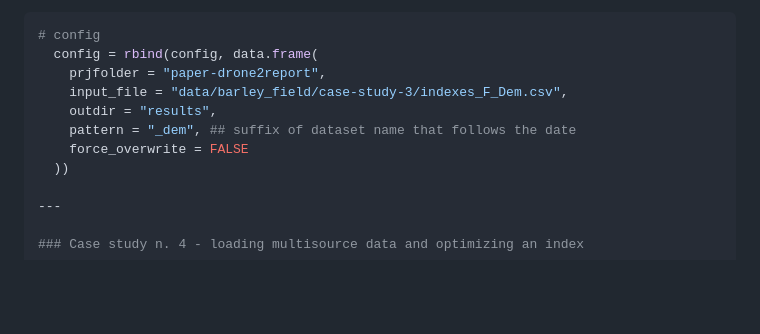
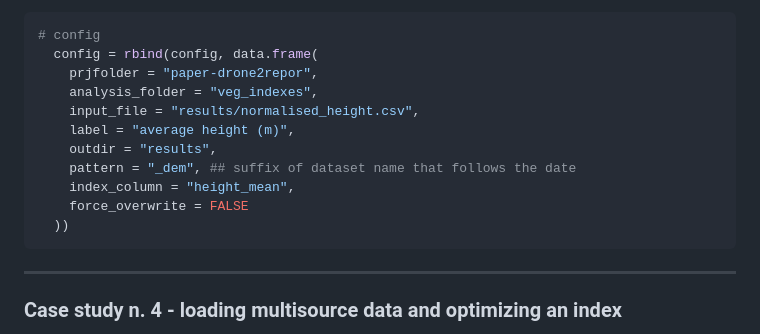
Before and after one commit to ne1s0n/paper-drone2report, a Markdown page: README.md, the part around the change. Rendered like a GitHub page; blank space fills up the shorter version.

````diff
--- a/README.md
+++ b/README.md
@@ -117,12 +117,16 @@ ready to be plotted (Figure 6, B in the paper) using the [plot_index.R](scripts/
 ```r
 # config
   config = rbind(config, data.frame(
-    prjfolder = "paper-drone2report",
-    input_file = "data/barley_field/case-study-3/indexes_F_Dem.csv",
+    prjfolder = "paper-drone2repor",
+    analysis_folder = "veg_indexes",
+    input_file = "results/normalised_height.csv",
+    label = "average height (m)",
     outdir = "results",
     pattern = "_dem", ## suffix of dataset name that follows the date
+    index_column = "height_mean",
     force_overwrite = FALSE
   ))
+```
 
 ---
 
````
